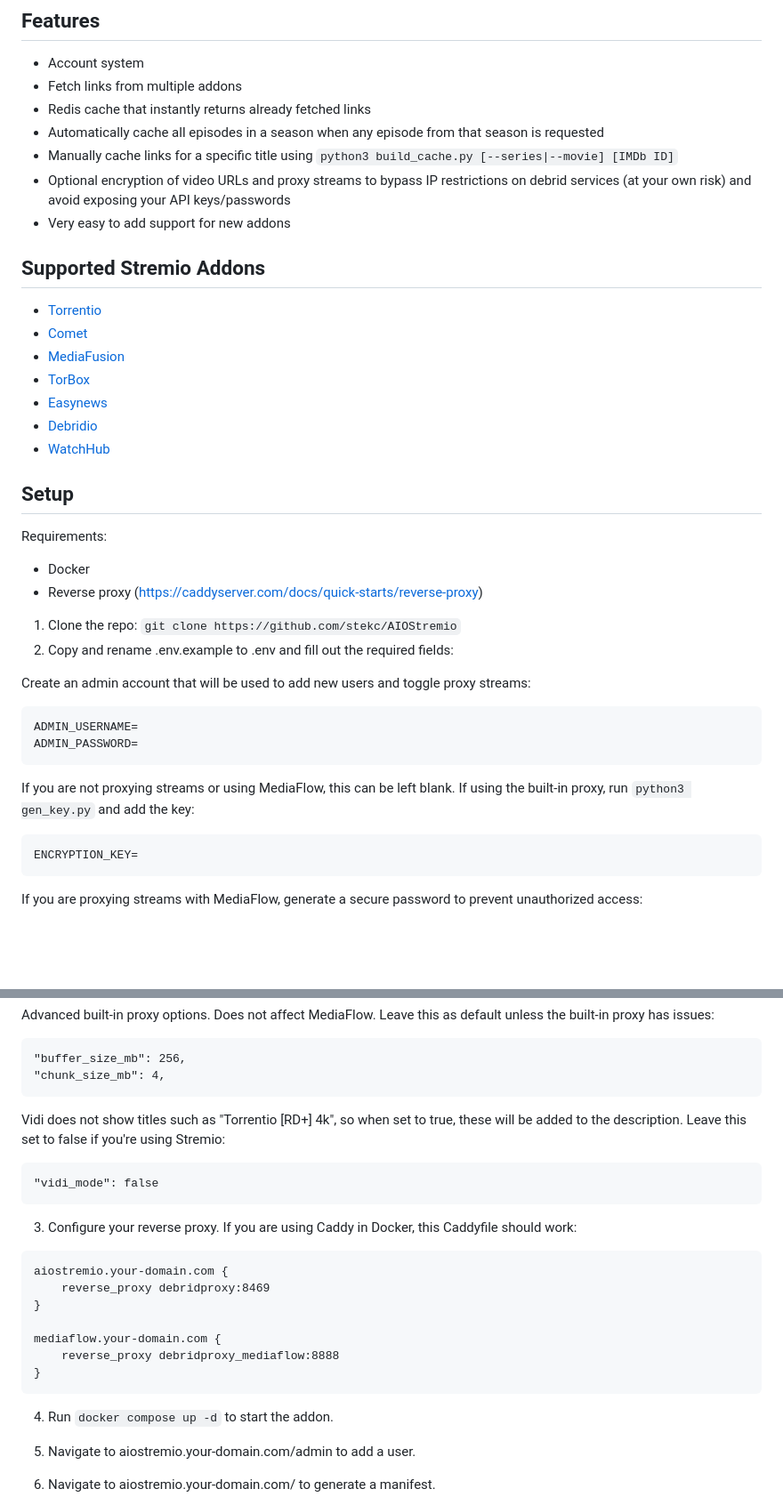
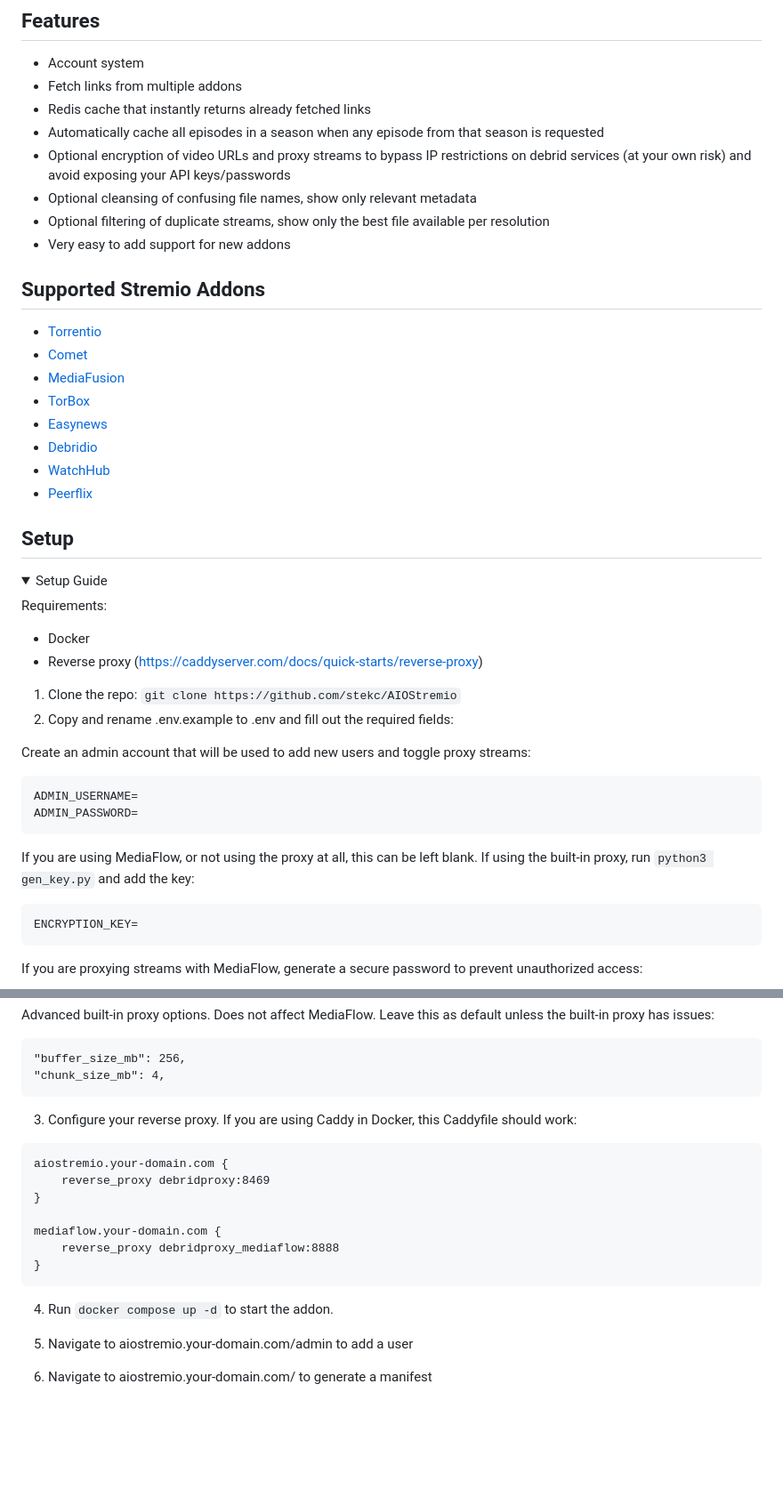
Before and after one commit to aves-omni/aiostremio, a Markdown page: README.md, 2 parts joined by grey strips. Shown at 89% size. Drawn GitHub-style; folded sections open; blank space fills up the shorter version.

````diff
--- a/README.md
+++ b/README.md
@@ -11,8 +26,9 @@ AIOStremio combines your favorite Stremio addons into one. Easily sync your setu
 - Fetch links from multiple addons
 - Redis cache that instantly returns already fetched links
 - Automatically cache all episodes in a season when any episode from that season is requested
-- Manually cache links for a specific title using `python3 build_cache.py [--series|--movie] [IMDb ID]`
 - Optional encryption of video URLs and proxy streams to bypass IP restrictions on debrid services (at your own risk) and avoid exposing your API keys/passwords
+- Optional cleansing of confusing file names, show only relevant metadata
+- Optional filtering of duplicate streams, show only the best file available per resolution
 - Very easy to add support for new addons
 
 ## Supported Stremio Addons
@@ -23,9 +39,14 @@ AIOStremio combines your favorite Stremio addons into one. Easily sync your setu
 - [Easynews](https://ea627ddf0ee7-easynews.baby-beamup.club/)
 - [Debridio](https://debridio.adobotec.com/)
 - [WatchHub](https://watchhub.stkc.win/)
+- [Peerflix](https://config.peerflix.mov/)
 
 ## Setup
+<details>
+<summary>Setup Guide</summary>
+
 Requirements:
+
 - Docker
 - Reverse proxy (https://caddyserver.com/docs/quick-starts/reverse-proxy)
 
@@ -37,7 +58,7 @@ Create an admin account that will be used to add new users and toggle proxy stre
 ADMIN_USERNAME=
 ADMIN_PASSWORD=
 ```
-If you are not proxying streams or using MediaFlow, this can be left blank. If using the built-in proxy, run `python3 gen_key.py` and add the key:
+If you are using MediaFlow, or not using the proxy at all, this can be left blank. If using the built-in proxy, run `python3 gen_key.py` and add the key:
 ```
 ENCRYPTION_KEY=
 ```
@@ -117,10 +143,6 @@ Advanced built-in proxy options. Does not affect MediaFlow. Leave this as defaul
 "buffer_size_mb": 256,
 "chunk_size_mb": 4,
 ```
-Vidi does not show titles such as "Torrentio [RD+] 4k", so when set to true, these will be added to the description. Leave this set to false if you're using Stremio:
-```
-"vidi_mode": false
-```
 
 3. Configure your reverse proxy. If you are using Caddy in Docker, this Caddyfile should work:
 ```
@@ -135,7 +157,7 @@ mediaflow.your-domain.com {
 
 4. Run `docker compose up -d` to start the addon.
 
-5. Navigate to aiostremio.your-domain.com/admin to add a user.
+5. Navigate to aiostremio.your-domain.com/admin to add a user
 
-6. Navigate to aiostremio.your-domain.com/ to generate a manifest.
+6. Navigate to aiostremio.your-domain.com/ to generate a manifest
 
````
Also changed, not shown: other parts of README.md (+24 -3 lines).
